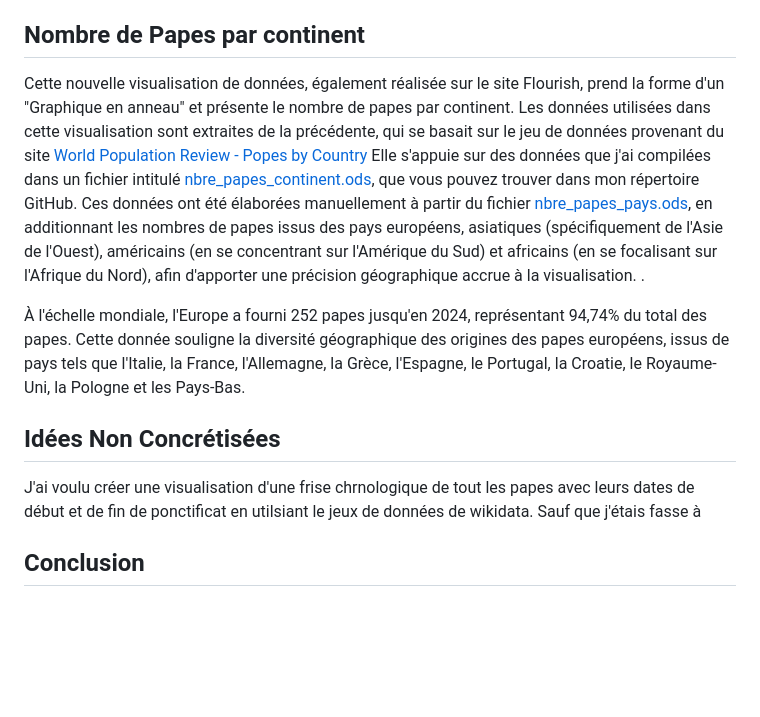
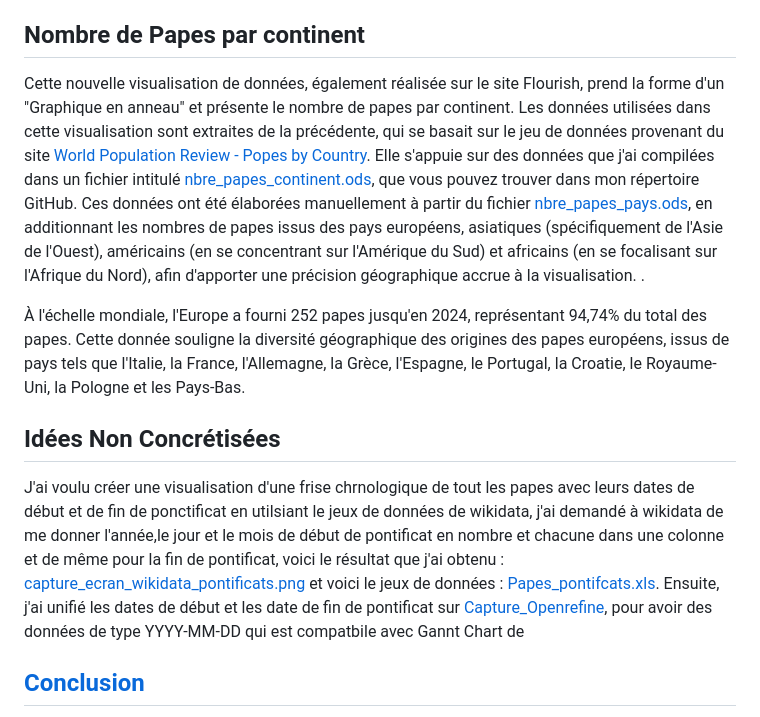
Before and after one commit to fouadissa/M2_DEFI_2024_DataVisualisation, a Markdown page: index.md, the part around the change. Rendered like a GitHub page; blank space fills up the shorter version.

```diff
--- a/index.md
+++ b/index.md
@@ -138,7 +138,7 @@
 
  <div class="section">
             <h2>Nombre de Papes par continent</h2>
-	    <p>Cette nouvelle visualisation de données, également réalisée sur le site Flourish, prend la forme d'un "Graphique en anneau" et présente le nombre de papes par continent. Les données utilisées dans cette visualisation sont extraites de la précédente, qui se basait sur le jeu de données provenant du site <a href="https://worldpopulationreview.com/country-rankings/popes-by-country">World Population Review - Popes by Country</a> Elle s'appuie sur des données que j'ai compilées dans un fichier intitulé <a href="https://github.com/fouadissa/M2_DEFI_2024_DataVisualisation/blob/main/nbre_papes_continent.ods"> nbre_papes_continent.ods</a>, que vous pouvez trouver dans mon répertoire GitHub. Ces données ont été élaborées manuellement à partir du fichier <a href="https://github.com/fouadissa/M2_DEFI_2024_DataVisualisation/blob/main/nbre_papes_pays.ods"> nbre_papes_pays.ods</a>, en additionnant les nombres de papes issus des pays européens, asiatiques (spécifiquement de l'Asie de l'Ouest), américains (en se concentrant sur l'Amérique du Sud) et africains (en se focalisant sur l'Afrique du Nord), afin d'apporter une précision géographique accrue à la visualisation.
+	    <p>Cette nouvelle visualisation de données, également réalisée sur le site Flourish, prend la forme d'un "Graphique en anneau" et présente le nombre de papes par continent. Les données utilisées dans cette visualisation sont extraites de la précédente, qui se basait sur le jeu de données provenant du site <a href="https://worldpopulationreview.com/country-rankings/popes-by-country">World Population Review - Popes by Country</a>. Elle s'appuie sur des données que j'ai compilées dans un fichier intitulé <a href="https://github.com/fouadissa/M2_DEFI_2024_DataVisualisation/blob/main/nbre_papes_continent.ods"> nbre_papes_continent.ods</a>, que vous pouvez trouver dans mon répertoire GitHub. Ces données ont été élaborées manuellement à partir du fichier <a href="https://github.com/fouadissa/M2_DEFI_2024_DataVisualisation/blob/main/nbre_papes_pays.ods"> nbre_papes_pays.ods</a>, en additionnant les nombres de papes issus des pays européens, asiatiques (spécifiquement de l'Asie de l'Ouest), américains (en se concentrant sur l'Amérique du Sud) et africains (en se focalisant sur l'Afrique du Nord), afin d'apporter une précision géographique accrue à la visualisation.
             . </p>
 <div id="viz-container-4">
                <div class="flourish-embed flourish-chart" data-src="visualisation/16636788"><script src="https://public.flourish.studio/resources/embed.js"></script></div>
@@ -150,7 +150,7 @@
 
  <div class="section">
             <h2>Idées Non Concrétisées</h2>
-            <p>J'ai voulu créer une visualisation d'une frise chrnologique de tout les papes avec leurs dates de début et de fin de ponctificat en utilsiant le jeux de données de wikidata. Sauf que j'étais fasse à </p>
+            <p>J'ai voulu créer une visualisation d'une frise chrnologique de tout les papes avec leurs dates de début et de fin de ponctificat en utilsiant le jeux de données de wikidata, j'ai demandé à wikidata de me donner l'année,le jour et le mois de début de pontificat en nombre et chacune dans une colonne et de même pour la fin de pontificat, voici le résultat que j'ai obtenu : <a href="https://github.com/fouadissa/M2_DEFI_2024_DataVisualisation/blob/main/capture_ecran_wikidata_pontificats.png">capture_ecran_wikidata_pontificats.png</a> et voici le jeux de données : <a href="https://github.com/fouadissa/M2_DEFI_2024_DataVisualisation/blob/main/Papes_pontifcats.xls">Papes_pontifcats.xls</a>. Ensuite, j'ai unifié les dates de début et les date de fin de pontificat sur <a href="https://github.com/fouadissa/M2_DEFI_2024_DataVisualisation/blob/main/fusion_colonne.png">Capture_Openrefine</a>, pour avoir des données de type YYYY-MM-DD qui est compatbile avec Gannt Chart de <a href="https://app.rawgraphs.io/>rawgraphs</a>.   </p>
         </div>
     </div>
         <div class="section">
```
